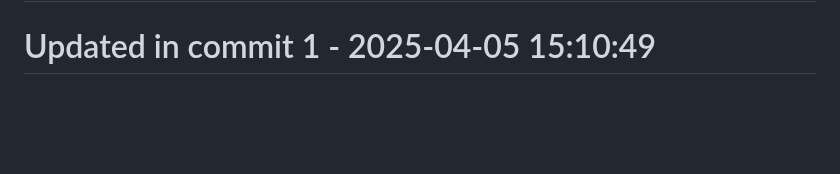
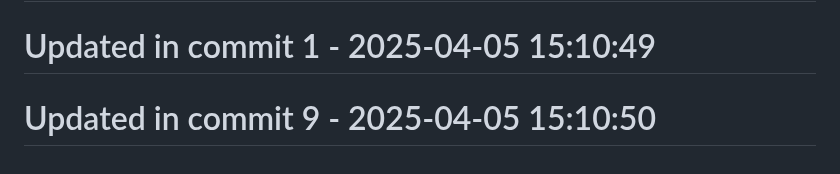
Before and after one commit to llamasearchai/llamadatasets, a Markdown page: README.md, the part around the change. GitHub-like rendering; blank space fills up the shorter version.

Commit message:
test: Update tests for README

```diff
--- a/README.md
+++ b/README.md
@@ -285,3 +285,5 @@ MIT
 # Updated in commit 25 - 2025-04-05 15:01:02
 
 # Updated in commit 1 - 2025-04-05 15:10:49
+
+# Updated in commit 9 - 2025-04-05 15:10:50
```
